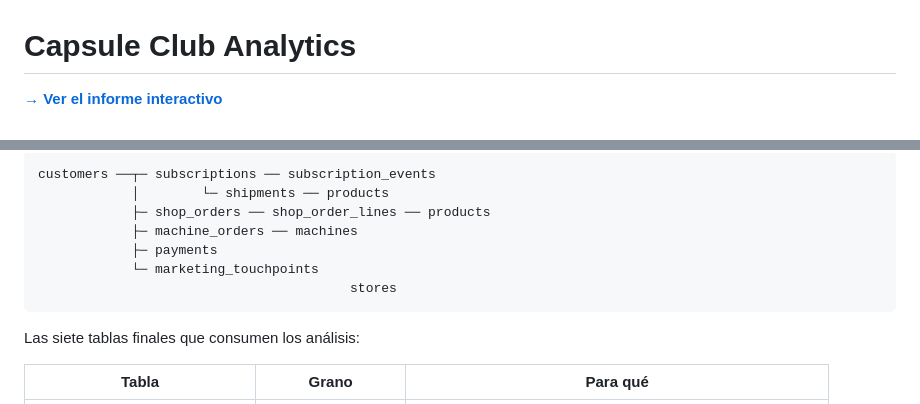
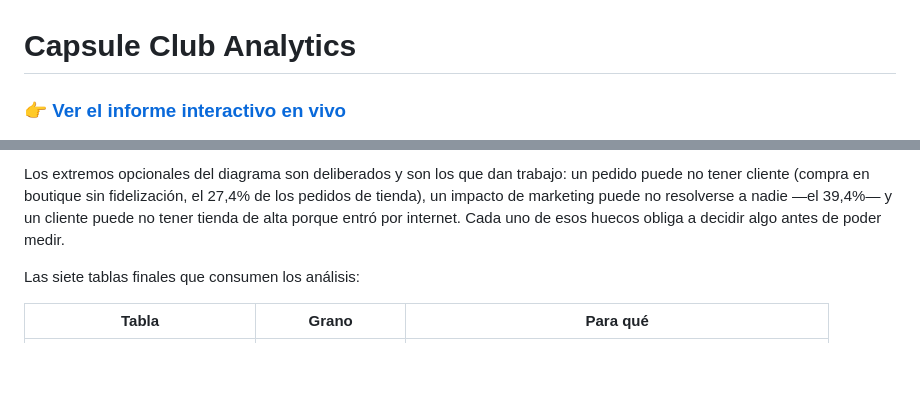
Before and after one commit to DiegoPrieto23/capsule-club-analytics, a Markdown page: README.md, 2 parts joined by grey strips. Rendered like a GitHub page; blank space fills up the shorter version.

````diff
--- a/README.md
+++ b/README.md
@@ -1,6 +1,6 @@
 # Capsule Club Analytics
 
-**[→ Ver el informe interactivo](https://diegoprieto23.github.io/capsule-club-analytics/)**
+### 👉 **[Ver el informe interactivo en vivo](https://diegoprieto23.github.io/capsule-club-analytics/)**
 
 [![El informe](img/portada.png)](https://diegoprieto23.github.io/capsule-club-analytics/)
 
@@ -98,12 +204,10 @@ de marketing de cada alta, calcular el estado de cada suscripción mes a mes.
 ```
-customers ──┬─ subscriptions ── subscription_events
-            │        └─ shipments ── products
-            ├─ shop_orders ── shop_order_lines ── products
-            ├─ machine_orders ── machines
-            ├─ payments
-            └─ marketing_touchpoints
-                                        stores
-```
+
+Los extremos opcionales del diagrama son deliberados y son los que dan trabajo:
+un pedido puede no tener cliente (compra en boutique sin fidelización, el 27,4%
+de los pedidos de tienda), un impacto de marketing puede no resolverse a nadie
+—el 39,4%— y un cliente puede no tener tienda de alta porque entró por internet.
+Cada uno de esos huecos obliga a decidir algo antes de poder medir.
 
 Las siete tablas finales que consumen los análisis:
 
````
Also changed, not shown: other parts of README.md (+106 -0 lines).
